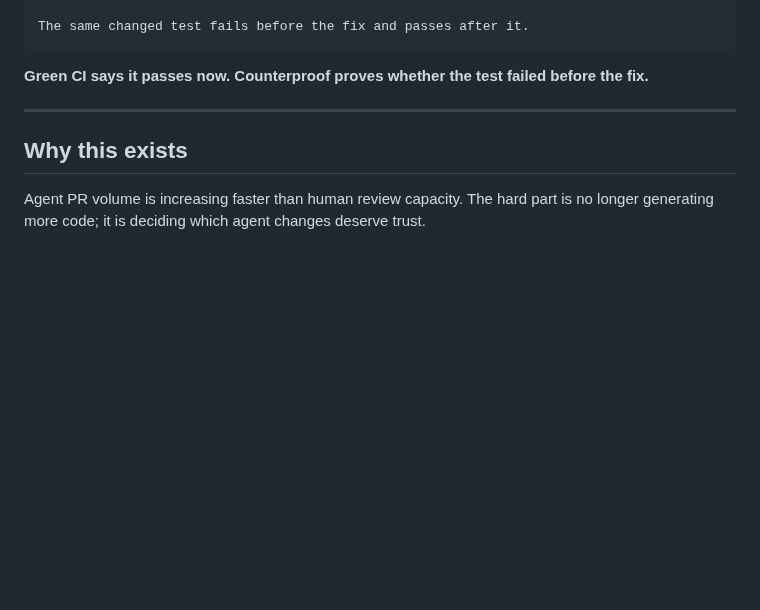
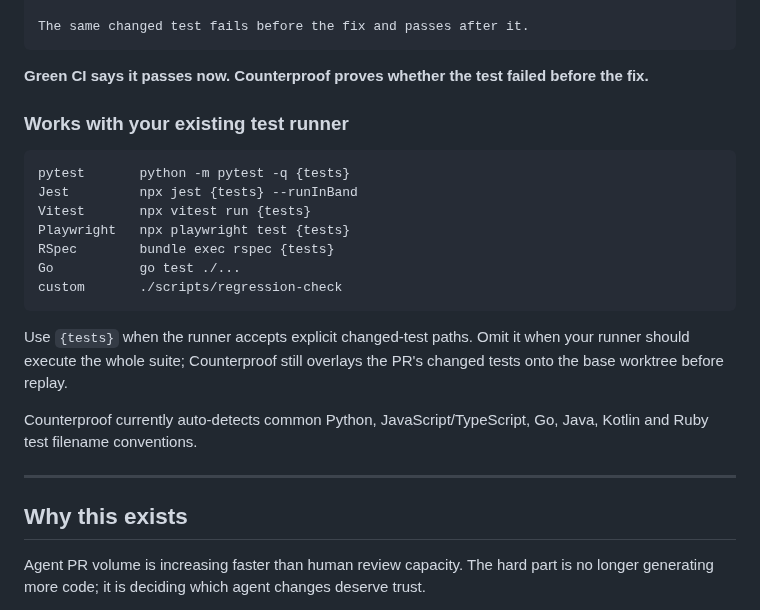
Before and after one commit to hippoley/CounterProof, a Markdown page: README.md, the part around the change. Drawn GitHub-style; blank space fills up the shorter version.

Commit message:
docs: show Regression Witness as test-runner agnostic

````diff
--- a/README.md
+++ b/README.md
@@ -120,6 +120,22 @@ The same changed test fails before the fix and passes after it.
 ```
 
 **Green CI says it passes now. Counterproof proves whether the test failed before the fix.**
+
+### Works with your existing test runner
+
+```text
+pytest       python -m pytest -q {tests}
+Jest         npx jest {tests} --runInBand
+Vitest       npx vitest run {tests}
+Playwright   npx playwright test {tests}
+RSpec        bundle exec rspec {tests}
+Go           go test ./...
+custom       ./scripts/regression-check
+```
+
+Use `{tests}` when the runner accepts explicit changed-test paths. Omit it when your runner should execute the whole suite; Counterproof still overlays the PR's changed tests onto the base worktree before replay.
+
+Counterproof currently auto-detects common Python, JavaScript/TypeScript, Go, Java, Kotlin and Ruby test filename conventions.
 
 ---
 
````
